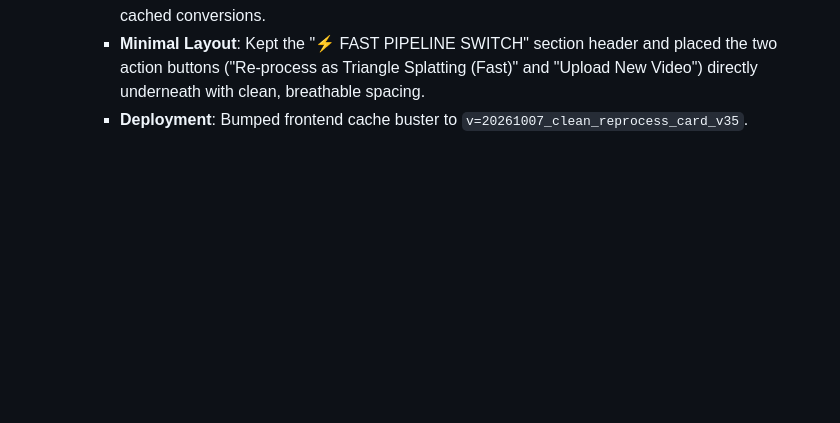
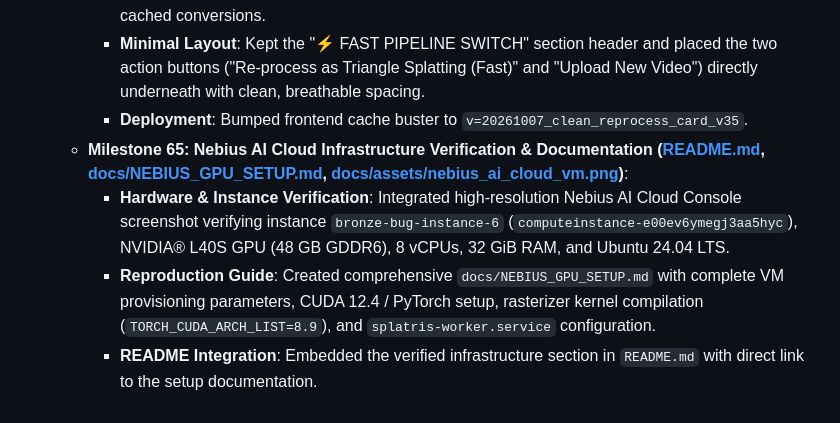
Before and after one commit to memetcircus/splatris, a Markdown page: STEERING.md, the part around the change. GitHub-like rendering; blank space fills up the shorter version.

```diff
--- a/STEERING.md
+++ b/STEERING.md
@@ -1350,3 +1350,7 @@ cloudflared tunnel --url http://localhost:3000
     - **Removed Explanatory Paragraph**: Deleted the redundant description text block explaining cached conversions.
     - **Minimal Layout**: Kept the "⚡ FAST PIPELINE SWITCH" section header and placed the two action buttons ("Re-process as Triangle Splatting (Fast)" and "Upload New Video") directly underneath with clean, breathable spacing.
     - **Deployment**: Bumped frontend cache buster to `v=20261007_clean_reprocess_card_v35`.
+  - **Milestone 65: Nebius AI Cloud Infrastructure Verification & Documentation ([README.md](file:///Users/akif/Projects/splatris/README.md), [docs/NEBIUS_GPU_SETUP.md](file:///Users/akif/Projects/splatris/docs/NEBIUS_GPU_SETUP.md), [docs/assets/nebius_ai_cloud_vm.png](file:///Users/akif/Projects/splatris/docs/assets/nebius_ai_cloud_vm.png))**:
+    - **Hardware & Instance Verification**: Integrated high-resolution Nebius AI Cloud Console screenshot verifying instance `bronze-bug-instance-6` (`computeinstance-e00ev6ymegj3aa5hyc`), NVIDIA® L40S GPU (48 GB GDDR6), 8 vCPUs, 32 GiB RAM, and Ubuntu 24.04 LTS.
+    - **Reproduction Guide**: Created comprehensive `docs/NEBIUS_GPU_SETUP.md` with complete VM provisioning parameters, CUDA 12.4 / PyTorch setup, rasterizer kernel compilation (`TORCH_CUDA_ARCH_LIST=8.9`), and `splatris-worker.service` configuration.
+    - **README Integration**: Embedded the verified infrastructure section in `README.md` with direct link to the setup documentation.
```
Also changed, not shown: README.md (+29 -2 lines), docs/NEBIUS_GPU_SETUP.md (added, +208 -0 lines), docs/assets/nebius_ai_cloud_vm.png (added).
